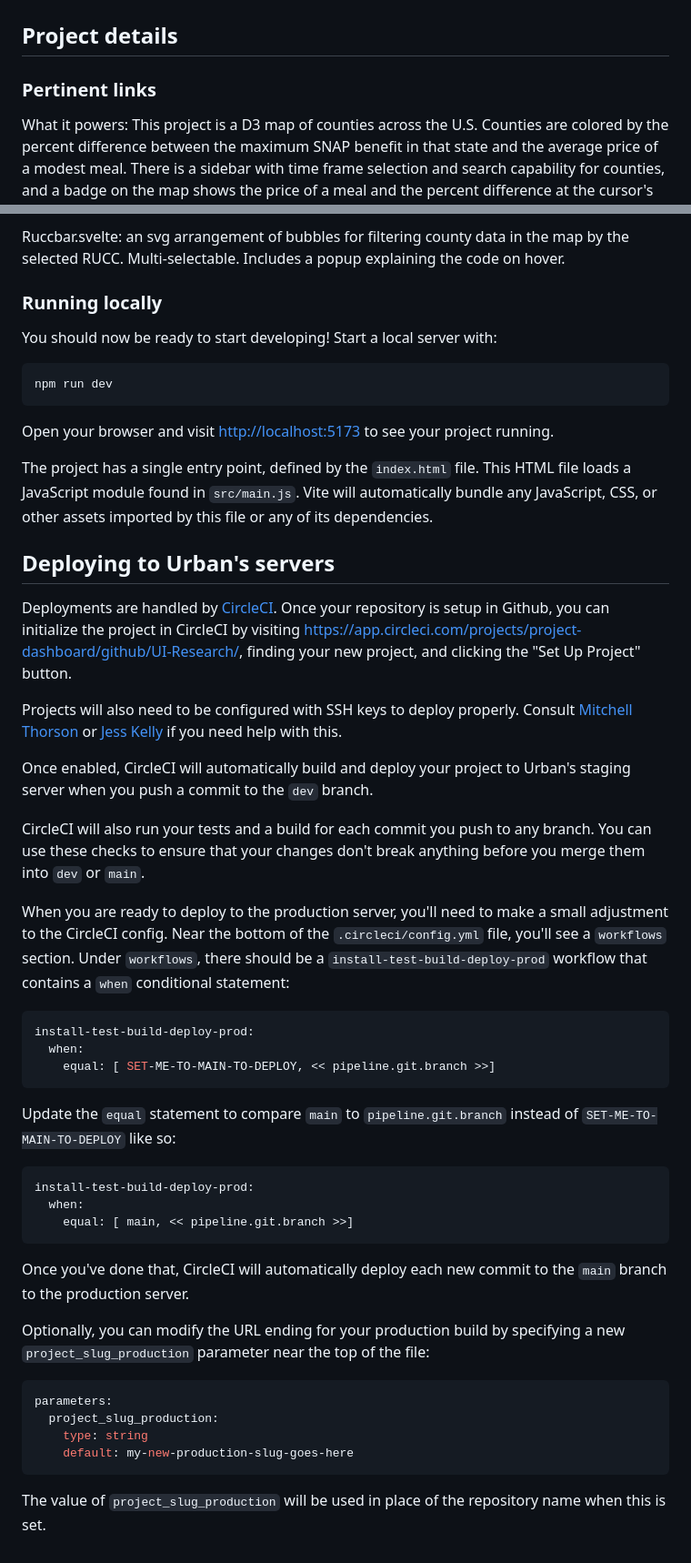
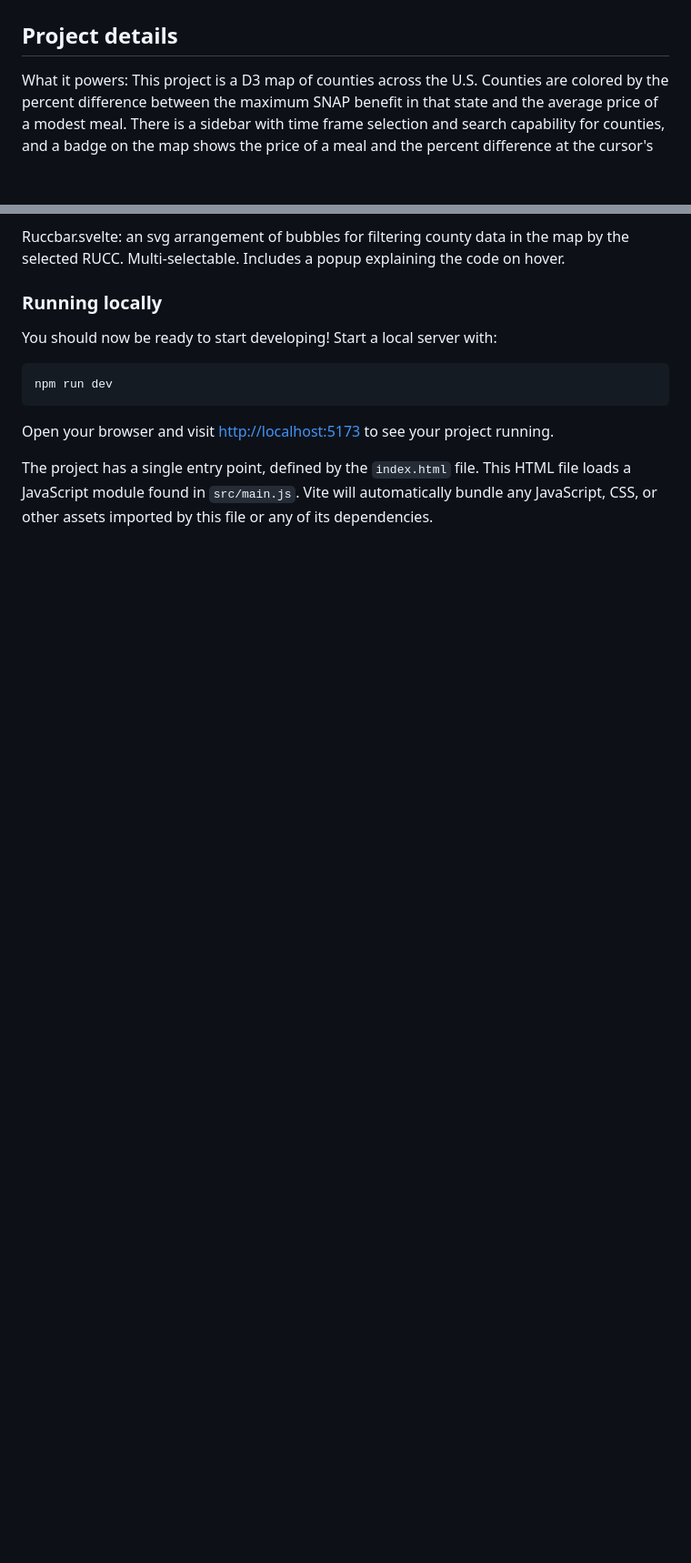
Before and after one commit to UrbanInstitute/does-snap-cover-cost-meal-your-county, a Markdown page: README.md, 2 parts joined by grey strips. Shown at 91% size. Rendered like a GitHub page; blank space fills up the shorter version.

````diff
--- a/README.md
+++ b/README.md
@@ -1,8 +1,6 @@
 # Does SNAP cover the price of a meal in your county
 
 ## Project details
-
-### Pertinent links
 What it powers: This project is a D3 map of counties across the U.S. Counties are colored by the percent difference between the maximum SNAP benefit in that state and the average price of a modest meal. There is a sidebar with time frame selection and search capability for counties, and a badge on the map shows the price of a meal and the percent difference at the cursor's location. There is a bar at the bottom with bubbles  which, on selection, filter the map's data by RUCC.
 
 Developer: Rachel Logan
@@ -64,43 +60,3 @@ npm run dev
 Open your browser and visit [http://localhost:5173](http://localhost:5173) to see your project running.
 
 The project has a single entry point, defined by the `index.html` file. This HTML file loads a JavaScript module found in `src/main.js`. Vite will automatically bundle any JavaScript, CSS, or other assets imported by this file or any of its dependencies.
-
-
-## Deploying to Urban's servers
-
-Deployments are handled by [CircleCI](https://app.circleci.com/). Once your repository is setup in Github, you can initialize the project in CircleCI by visiting [https://app.circleci.com/projects/project-dashboard/github/UI-Research/](https://app.circleci.com/projects/project-dashboard/github/UI-Research/), finding your new project, and clicking the "Set Up Project" button.
-
-Projects will also need to be configured with SSH keys to deploy properly. Consult [Mitchell Thorson](mailto:MThorson@urban.org) or [Jess Kelly](mailto:JKelly@urban.org) if you need help with this.
-
-Once enabled, CircleCI will automatically build and deploy your project to Urban's staging server when you push a commit to the `dev` branch.
-
-CircleCI will also run your tests and a build for each commit you push to any branch. You can use these checks to ensure that your changes don't break anything before you merge them into `dev` or `main`.
-
-When you are ready to deploy to the production server, you'll need to make a small adjustment to the CircleCI config. Near the bottom of the `.circleci/config.yml` file, you'll see a `workflows` section. Under `workflows`, there should be a `install-test-build-deploy-prod` workflow that contains a `when` conditional statement:
-
-```yaml
-install-test-build-deploy-prod:
-  when:
-    equal: [ SET-ME-TO-MAIN-TO-DEPLOY, << pipeline.git.branch >>]
-```
-
-Update the `equal` statement to compare `main` to `pipeline.git.branch` instead of `SET-ME-TO-MAIN-TO-DEPLOY` like so:
-
-```yaml
-install-test-build-deploy-prod:
-  when:
-    equal: [ main, << pipeline.git.branch >>]
-```
-
-Once you've done that, CircleCI will automatically deploy each new commit to the `main` branch to the production server.
-
-Optionally, you can modify the URL ending for your production build by specifying a new `project_slug_production` parameter near the top of the file:
-
-```yaml
-parameters:
-  project_slug_production:
-    type: string
-    default: my-new-production-slug-goes-here
-```
-
-The value of `project_slug_production` will be used in place of the repository name when this is set.
````
Also changed, not shown: other parts of README.md (+8 -10 lines).
